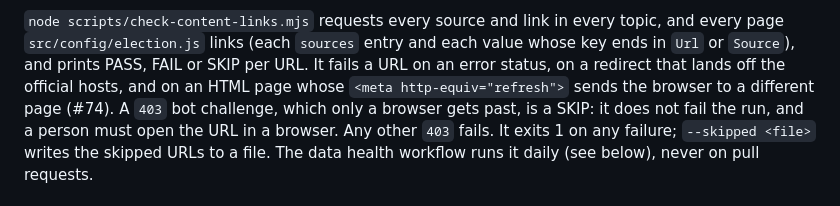
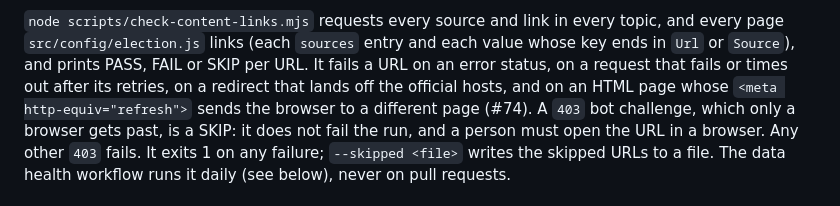
Before and after one commit to GeoBradDev/MapTheVoteSTLCounty, a Markdown page: README.md, the part around the change. Drawn GitHub-style.

Commit message:
docs: name timeouts among the link check's failures (#74)
Co-Authored-By: Claude Opus 5.5 (1M context) <noreply@anthropic.com>
Claude-Session: https://claude.ai/code/session_015mVYYxhoYwceV1B1iA795k

```diff
--- a/README.md
+++ b/README.md
@@ -213,7 +213,8 @@ Translations (#19): put a topic with the same `id` under another locale, such as
 `node scripts/check-content-links.mjs` requests every source and link in every topic, and every
 page `src/config/election.js` links (each `sources` entry and each value whose key ends in `Url`
 or `Source`), and prints PASS, FAIL or SKIP per URL. It fails a URL on an error status, on a
-redirect that lands off the official hosts, and on an HTML page whose
+request that fails or times out after its retries, on a redirect that lands off the official
+hosts, and on an HTML page whose
 `<meta http-equiv="refresh">` sends the browser to a different page (#74). A `403` bot
 challenge, which only a browser gets past, is a SKIP: it does not fail the run, and a person
 must open the URL in a browser. Any other `403` fails. It exits 1 on any failure;
```
